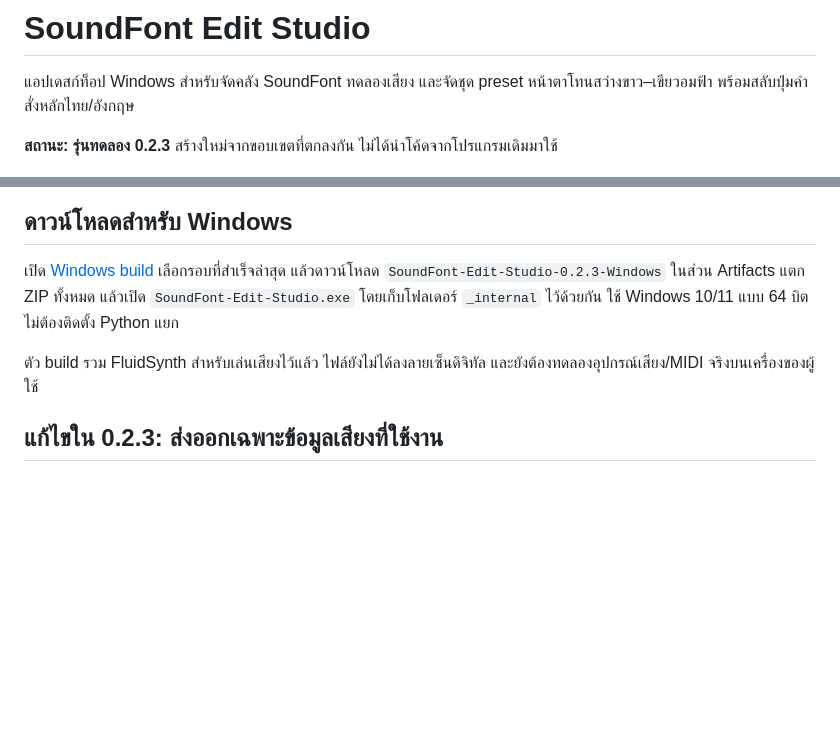
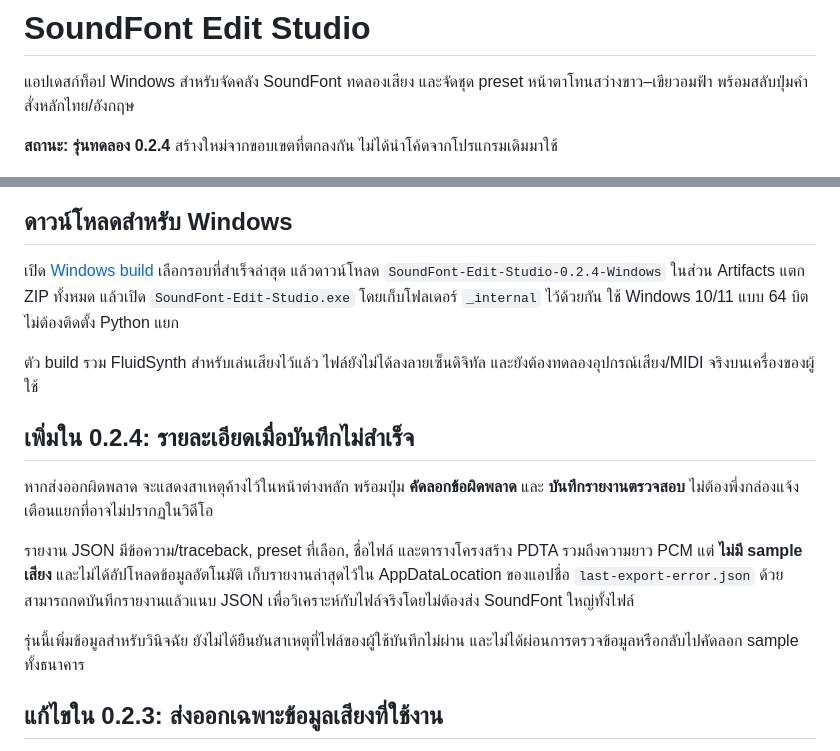
Before and after one commit to cushyam555/edit, a Markdown page: README.md, 2 parts joined by grey strips. Rendered like a GitHub page; blank space fills up the shorter version.

Commit message:
Expose export failures inline and capture metadata-only diagnostic reports

```diff
--- a/README.md
+++ b/README.md
@@ -3,19 +3,32 @@
 แอปเดสก์ท็อป Windows สำหรับจัดคลัง SoundFont ทดลองเสียง และจัดชุด preset
 หน้าตาโทนสว่างขาว–เขียวอมฟ้า พร้อมสลับปุ่มคำสั่งหลักไทย/อังกฤษ
 
-**สถานะ: รุ่นทดลอง 0.2.3** สร้างใหม่จากขอบเขตที่ตกลงกัน ไม่ได้นำโค้ดจากโปรแกรมเดิมมาใช้
+**สถานะ: รุ่นทดลอง 0.2.4** สร้างใหม่จากขอบเขตที่ตกลงกัน ไม่ได้นำโค้ดจากโปรแกรมเดิมมาใช้
 
 ![หน้าจอแอป](docs/preview.png)
 
 ## ดาวน์โหลดสำหรับ Windows
 
 เปิด [Windows build](../../actions/workflows/windows.yml) เลือกรอบที่สำเร็จล่าสุด
-แล้วดาวน์โหลด `SoundFont-Edit-Studio-0.2.3-Windows` ในส่วน Artifacts
+แล้วดาวน์โหลด `SoundFont-Edit-Studio-0.2.4-Windows` ในส่วน Artifacts
 แตก ZIP ทั้งหมด แล้วเปิด `SoundFont-Edit-Studio.exe` โดยเก็บโฟลเดอร์ `_internal` ไว้ด้วยกัน
 ใช้ Windows 10/11 แบบ 64 บิต ไม่ต้องติดตั้ง Python แยก
 
 ตัว build รวม FluidSynth สำหรับเล่นเสียงไว้แล้ว ไฟล์ยังไม่ได้ลงลายเซ็นดิจิทัล
 และยังต้องทดลองอุปกรณ์เสียง/MIDI จริงบนเครื่องของผู้ใช้
+
+## เพิ่มใน 0.2.4: รายละเอียดเมื่อบันทึกไม่สำเร็จ
+
+หากส่งออกผิดพลาด จะแสดงสาเหตุค้างไว้ในหน้าต่างหลัก พร้อมปุ่ม **คัดลอกข้อผิดพลาด**
+และ **บันทึกรายงานตรวจสอบ** ไม่ต้องพึ่งกล่องแจ้งเตือนแยกที่อาจไม่ปรากฏในวิดีโอ
+
+รายงาน JSON มีข้อความ/traceback, preset ที่เลือก, ชื่อไฟล์ และตารางโครงสร้าง PDTA
+รวมถึงความยาว PCM แต่ **ไม่มี sample เสียง** และไม่ได้อัปโหลดข้อมูลอัตโนมัติ
+เก็บรายงานล่าสุดไว้ใน AppDataLocation ของแอปชื่อ `last-export-error.json` ด้วย
+สามารถกดบันทึกรายงานแล้วแนบ JSON เพื่อวิเคราะห์กับไฟล์จริงโดยไม่ต้องส่ง SoundFont ใหญ่ทั้งไฟล์
+
+รุ่นนี้เพิ่มข้อมูลสำหรับวินิจฉัย ยังไม่ได้ยืนยันสาเหตุที่ไฟล์ของผู้ใช้บันทึกไม่ผ่าน
+และไม่ได้ผ่อนการตรวจข้อมูลหรือกลับไปคัดลอก sample ทั้งธนาคาร
 
 ## แก้ไขใน 0.2.3: ส่งออกเฉพาะข้อมูลเสียงที่ใช้งาน
 
```
Also changed, not shown: docs/architecture.md (+3 -0 lines), docs/preview.png, 6 other files.
